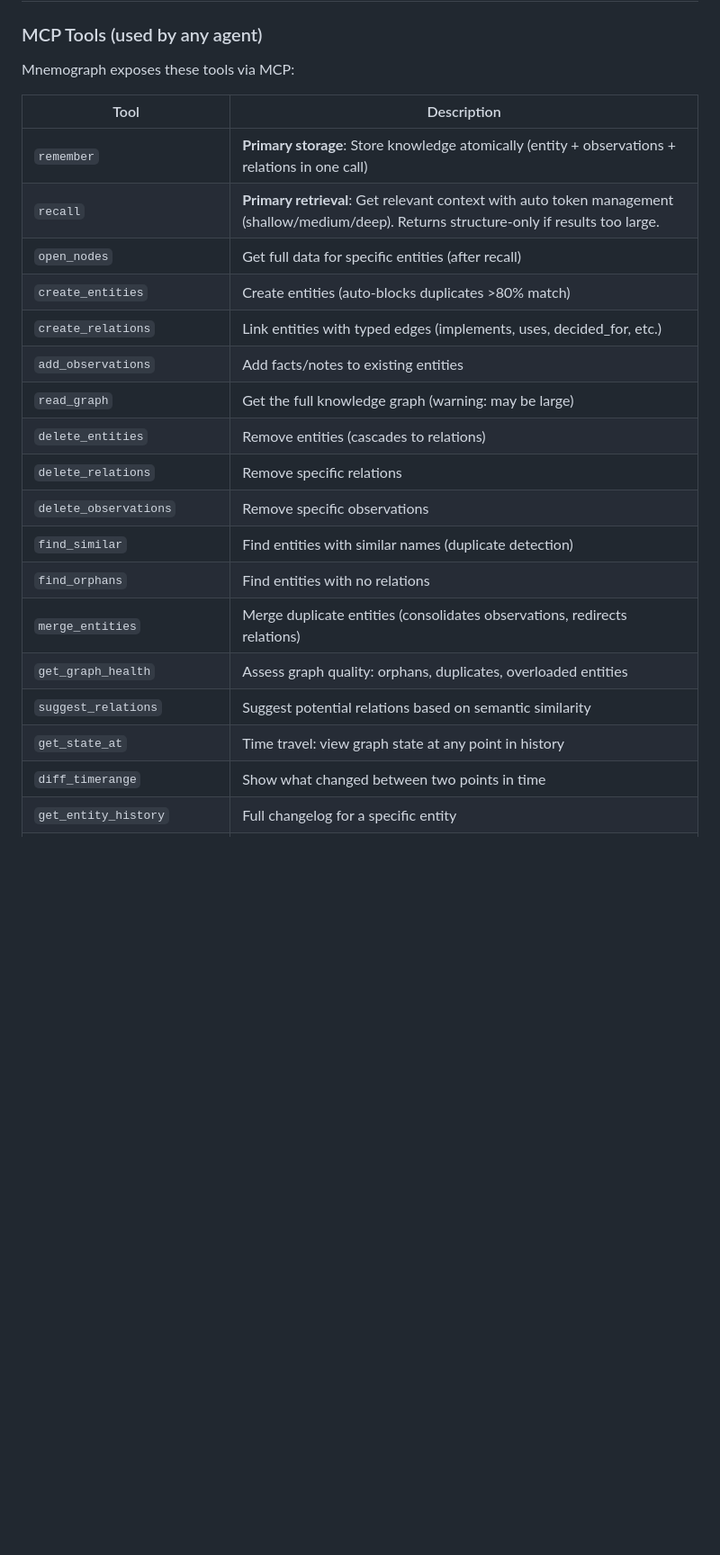
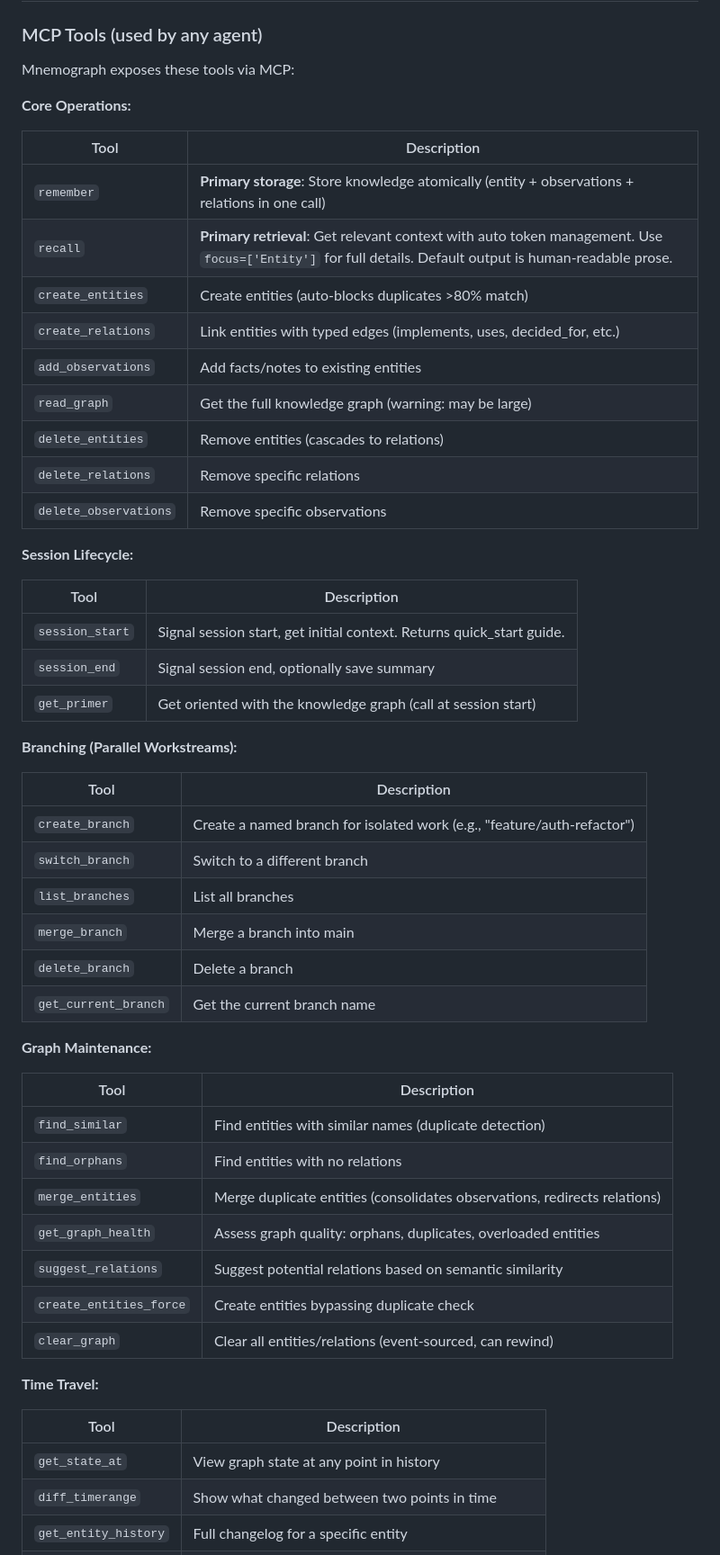
Before and after one commit to tm42/mnemograph, a Markdown page: README.md, the part around one of its changes. Shown at 90% size. Rendered like a GitHub page; blank space fills up the shorter version.

```diff
--- a/README.md
+++ b/README.md
@@ -101,11 +101,12 @@ claude mcp add --scope user mnemograph \
 
 Mnemograph exposes these tools via MCP:
 
+**Core Operations:**
+
 | Tool | Description |
 |------|-------------|
 | `remember` | **Primary storage**: Store knowledge atomically (entity + observations + relations in one call) |
-| `recall` | **Primary retrieval**: Get relevant context with auto token management (shallow/medium/deep). Returns structure-only if results too large. |
-| `open_nodes` | Get full data for specific entities (after recall) |
+| `recall` | **Primary retrieval**: Get relevant context with auto token management. Use `focus=['Entity']` for full details. Default output is human-readable prose. |
 | `create_entities` | Create entities (auto-blocks duplicates >80% match) |
 | `create_relations` | Link entities with typed edges (implements, uses, decided_for, etc.) |
 | `add_observations` | Add facts/notes to existing entities |
@@ -113,11 +114,42 @@ Mnemograph exposes these tools via MCP:
 | `delete_entities` | Remove entities (cascades to relations) |
 | `delete_relations` | Remove specific relations |
 | `delete_observations` | Remove specific observations |
+
+**Session Lifecycle:**
+
+| Tool | Description |
+|------|-------------|
+| `session_start` | Signal session start, get initial context. Returns quick_start guide. |
+| `session_end` | Signal session end, optionally save summary |
+| `get_primer` | Get oriented with the knowledge graph (call at session start) |
+
+**Branching (Parallel Workstreams):**
+
+| Tool | Description |
+|------|-------------|
+| `create_branch` | Create a named branch for isolated work (e.g., "feature/auth-refactor") |
+| `switch_branch` | Switch to a different branch |
+| `list_branches` | List all branches |
+| `merge_branch` | Merge a branch into main |
+| `delete_branch` | Delete a branch |
+| `get_current_branch` | Get the current branch name |
+
+**Graph Maintenance:**
+
+| Tool | Description |
+|------|-------------|
 | `find_similar` | Find entities with similar names (duplicate detection) |
 | `find_orphans` | Find entities with no relations |
 | `merge_entities` | Merge duplicate entities (consolidates observations, redirects relations) |
 | `get_graph_health` | Assess graph quality: orphans, duplicates, overloaded entities |
 | `suggest_relations` | Suggest potential relations based on semantic similarity |
-| `get_state_at` | Time travel: view graph state at any point in history |
+| `create_entities_force` | Create entities bypassing duplicate check |
+| `clear_graph` | Clear all entities/relations (event-sourced, can rewind) |
+
+**Time Travel:**
+
+| Tool | Description |
+|------|-------------|
+| `get_state_at` | View graph state at any point in history |
 | `diff_timerange` | Show what changed between two points in time |
 | `get_entity_history` | Full changelog for a specific entity |
```
Also changed, not shown: other parts of README.md (+80 -2 lines).
